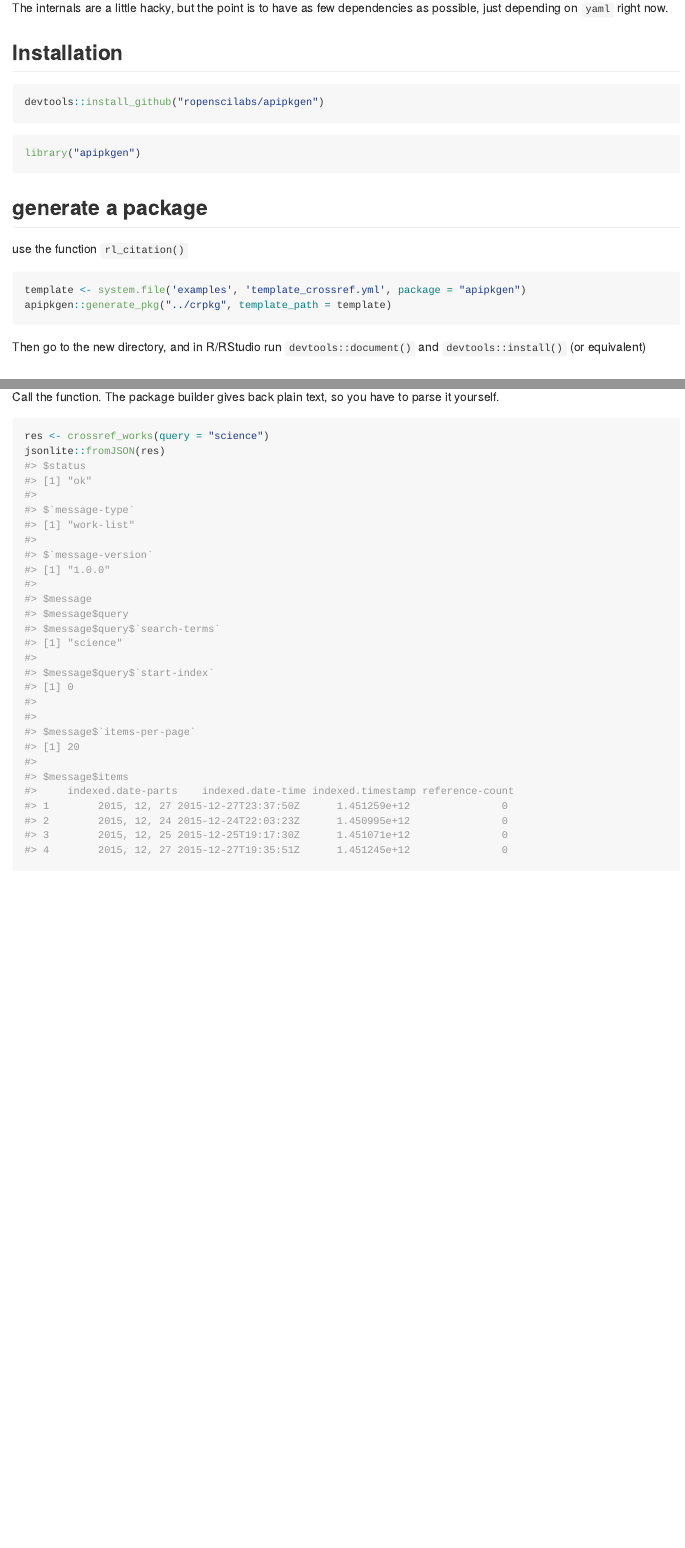
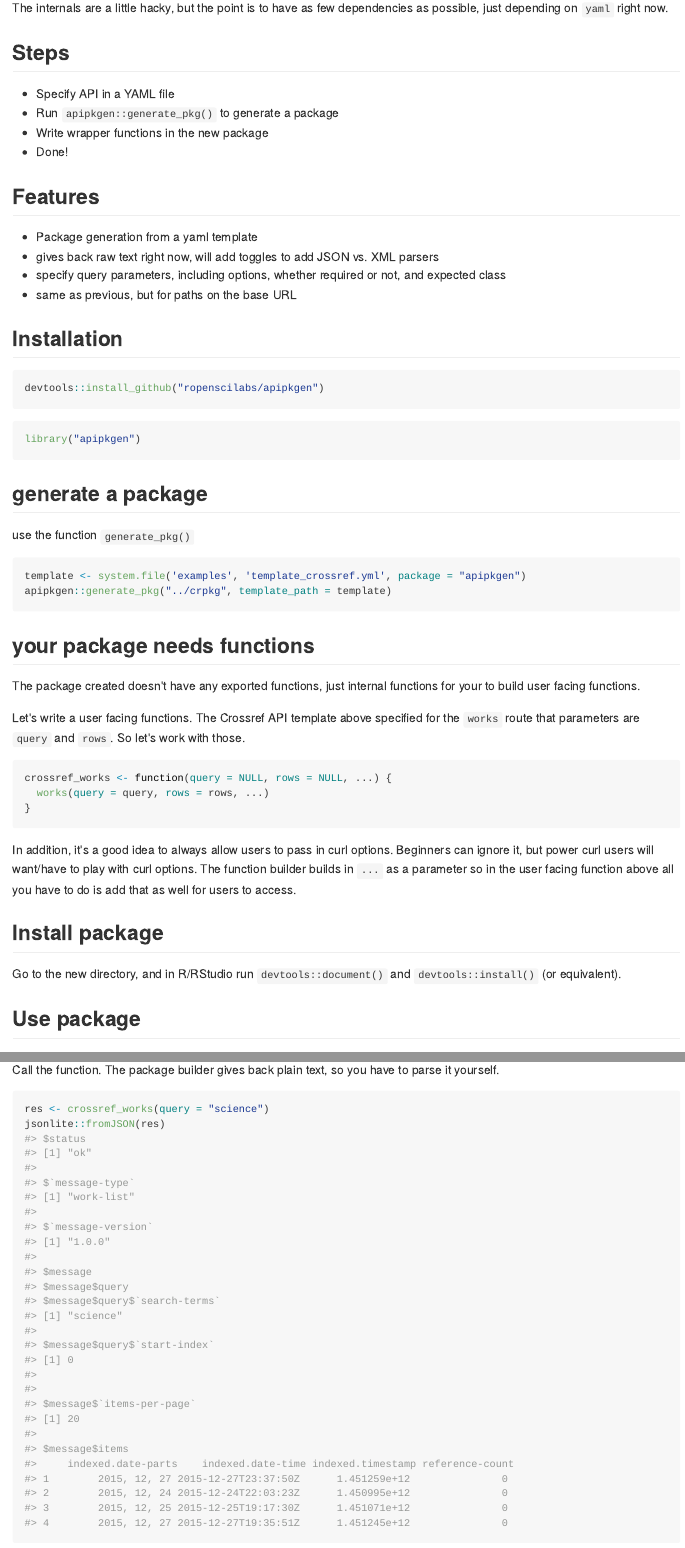
Before and after one commit to sckott/apipkgen, an R Markdown document (README.Rmd): the page in a window 1100 px wide, from 150 px down, and a second part further down, joined at a grey line. The pictures show the output file README.md that the author committed with the source, drawn offline in the style of GitHub.

Commit message:
updated readme, updated template to not say just json

````diff
--- a/README.Rmd
+++ b/README.Rmd
@@ -4,6 +4,20 @@ apipkgen
 Generate a HTTP API wrapper package from a yaml template for the API
 
 The internals are a little hacky, but the point is to have as few dependencies as possible, just depending on `yaml` right now.
+
+## Steps
+
+* Specify API in a YAML file
+* Run `apipkgen::generate_pkg()` to generate a package
+* Write wrapper functions in the new package
+* Done!
+
+## Features
+
+* Package generation from a yaml template
+* gives back raw text right now, will add toggles to add JSON vs. XML parsers
+* specify query parameters, including options, whether required or not, and expected class
+* same as previous, but for paths on the base URL
 
 ## Installation
 
@@ -17,14 +31,12 @@ library("apipkgen")
 
 ## generate a package
 
-use the function `rl_citation()`
+use the function `generate_pkg()`
 
 ```{r eval=FALSE}
 template <- system.file('examples', 'template_crossref.yml', package = "apipkgen")
 apipkgen::generate_pkg("../crpkg", template_path = template)
 ```
-
-Then go to the new directory, and in R/RStudio run `devtools::document()` and `devtools::install()` (or equivalent)
 
 ## your package needs functions
 
@@ -39,6 +51,12 @@ crossref_works <- function(query = NULL, rows = NULL, ...) {
 ```
 
 In addition, it's a good idea to always allow users to pass in curl options. Beginners can ignore it, but power curl users will want/have to play with curl options. The function builder builds in `...` as a parameter so in the user facing function above all you have to do is add that as well for users to access.
+
+## Install package
+
+Go to the new directory, and in R/RStudio run `devtools::document()` and `devtools::install()` (or equivalent).
+
+## Use package
 
 Call the function. The package builder gives back plain text, so you have to parse it yourself.
 
````
Also changed, not shown: R/template-format.R (+1 -1 lines), README.md.
